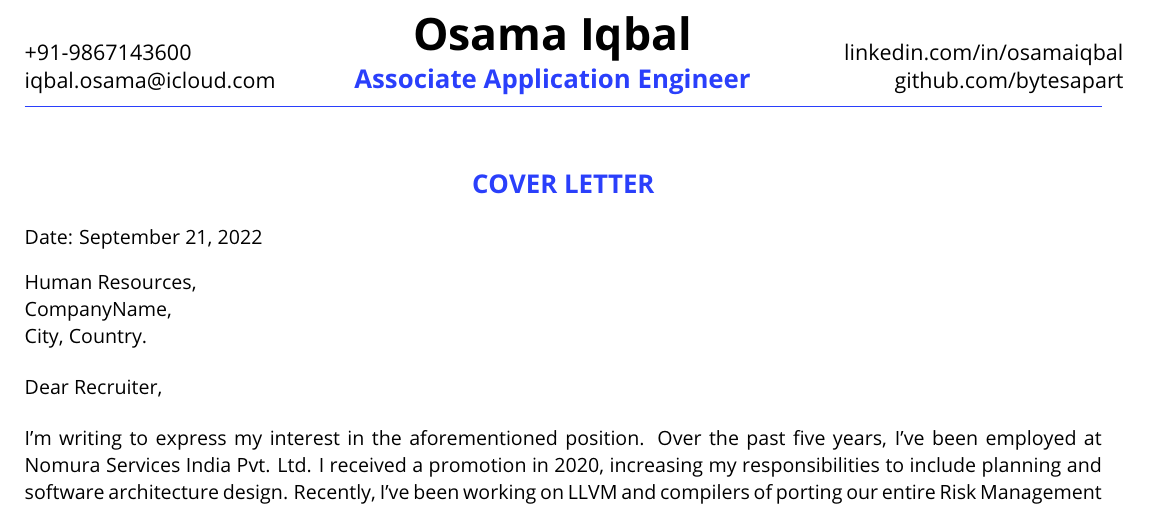
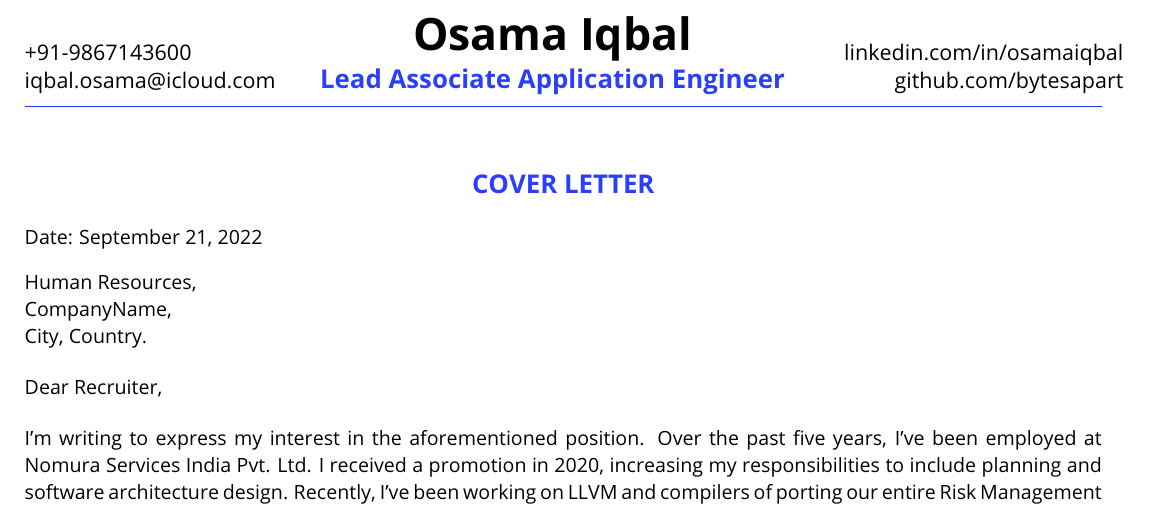
Before and after one commit to bytesapart/resume, a LaTeX document (CoverLetter/coverletter.tex): part of the page, cut so that both start at the same text. Compiled offline with pdfLaTeX.

Commit message:
feat: Add functional title in cover letter

```diff
--- a/CoverLetter/coverletter.tex
+++ b/CoverLetter/coverletter.tex
@@ -78,7 +78,7 @@
             \centering
             {\Huge \textbf{Osama Iqbal}} \\
             \vspace{0.1cm}
-            {\color{CarianBlue}\Large{\textbf{Associate Application Engineer}}}
+            {\color{CarianBlue}\Large{\textbf{Lead Associate Application Engineer}}}
     \end{minipage}%
     \begin{minipage}[b]{0.28\textwidth}
             \flushright \large
```
